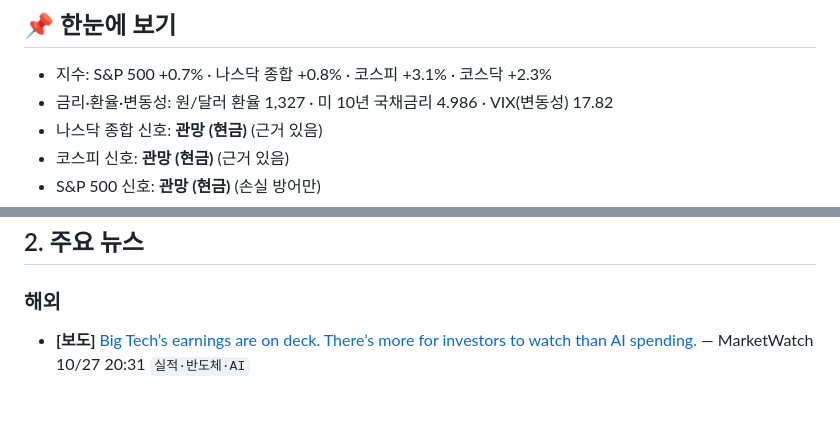
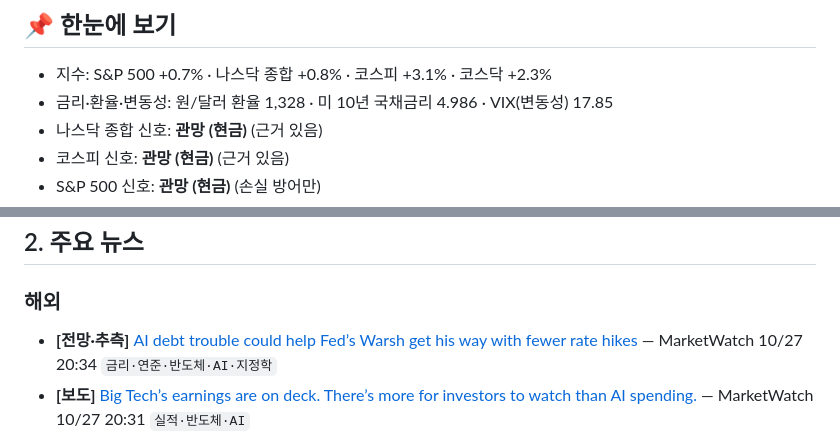
Before and after one commit to sunghyunkim369-afk/claude, a Markdown page: daily/2026-10-27.md, 2 parts joined by grey strips. GitHub-like rendering; blank space fills up the shorter version.

```diff
--- a/daily/2026-10-27.md
+++ b/daily/2026-10-27.md
@@ -5,7 +5,7 @@
 ## 📌 한눈에 보기
 
 - 지수: S&P 500 +0.7% · 나스닥 종합 +0.8% · 코스피 +3.1% · 코스닥 +2.3%
-- 금리·환율·변동성: 원/달러 환율 1,327 · 미 10년 국채금리 4.986 · VIX(변동성) 17.82
+- 금리·환율·변동성: 원/달러 환율 1,328 · 미 10년 국채금리 4.986 · VIX(변동성) 17.85
 - 나스닥 종합 신호: **관망 (현금)** (근거 있음)
 - 코스피 신호: **관망 (현금)** (근거 있음)
 - S&P 500 신호: **관망 (현금)** (손실 방어만)
@@ -38,5 +38,6 @@
 
 ### 해외
 
+- **[전망·추측]** [AI debt trouble could help Fed’s Warsh get his way with fewer rate hikes](https://www.marketwatch.com/story/ai-debt-trouble-could-help-feds-warsh-get-his-way-with-fewer-rate-hikes-b3dc4525?mod=mw_rss_topstories) — MarketWatch 10/27 20:34 `금리·연준·반도체·AI·지정학`
 - **[보도]** [Big Tech’s earnings are on deck. There’s more for investors to watch than AI spending.](https://www.marketwatch.com/story/big-techs-earnings-are-on-deck-theres-more-for-investors-to-watch-than-ai-spending-bb566c90?mod=mw_rss_topstories) — MarketWatch 10/27 20:31 `실적·반도체·AI`
 - **[보도]** [A leading Silicon Valley cheerleader just showed all the reasons to be worried about the AI bubble](https://www.marketwatch.com/story/a-leading-silicon-valley-cheerleader-just-showed-all-the-reasons-to-be-worried-about-the-ai-bubble-e3b32fe1?mod=mw_rss_topstories) — MarketWatch 10/27 20:30 `반도체·AI`
```
Also changed, not shown: other parts of daily/2026-10-27.md (+7 -8 lines).
